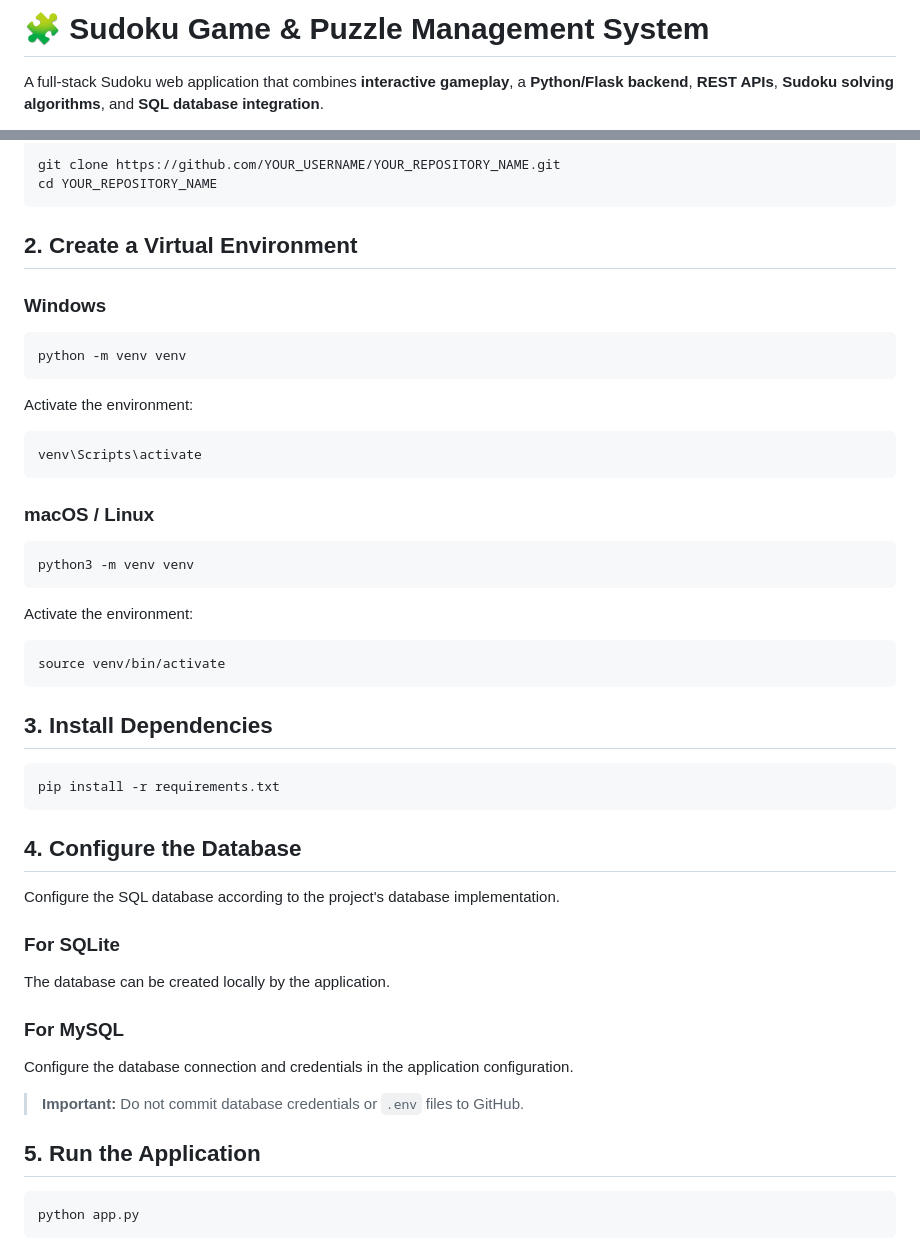
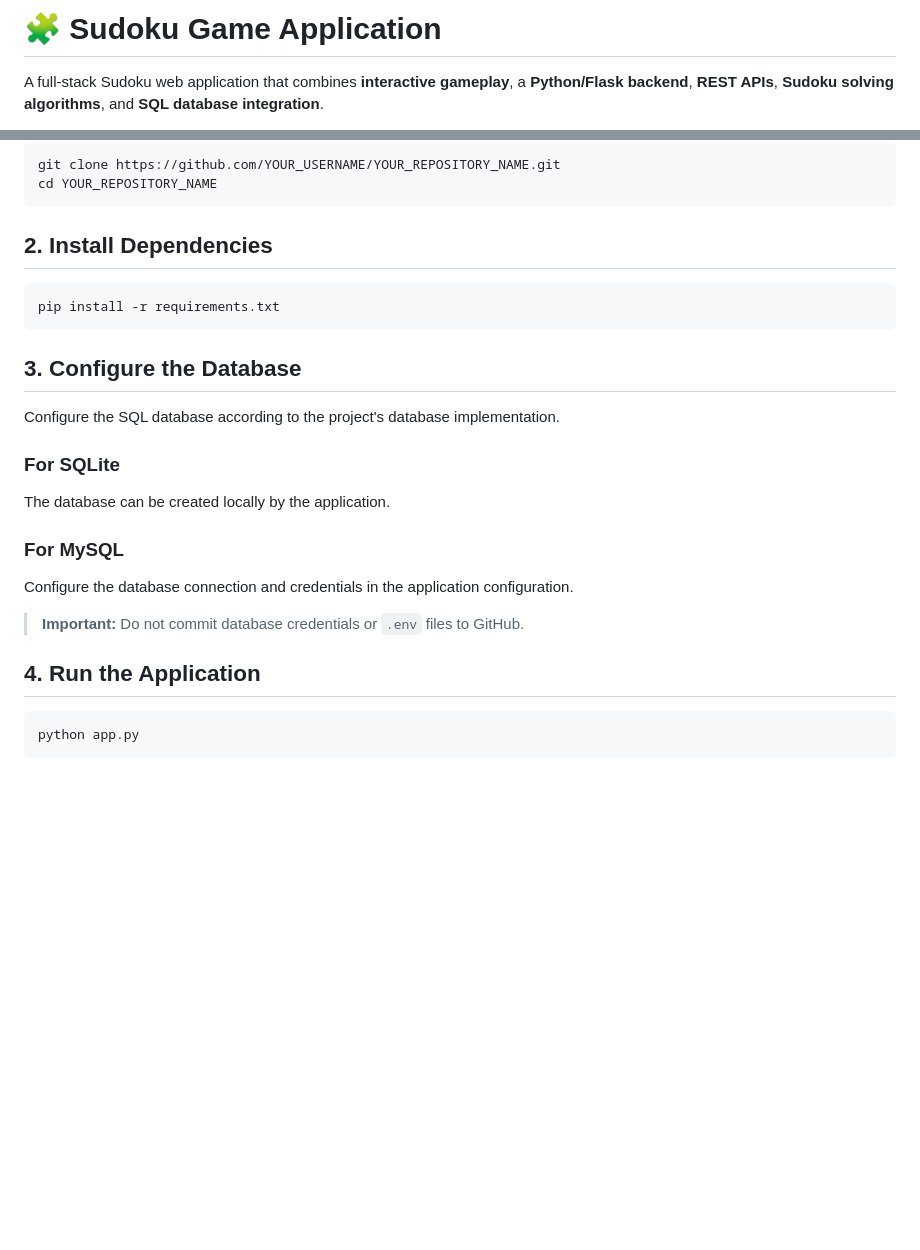
Before and after one commit to ChhandaviGowardhan/sudoku-game-engine, a Markdown page: README.md, 2 parts joined by grey strips. Drawn GitHub-style; blank space fills up the shorter version.

````diff
--- a/README.md
+++ b/README.md
@@ -1,4 +1,4 @@
-# 🧩 Sudoku Game & Puzzle Management System
+# 🧩 Sudoku Game Application
 
 A full-stack Sudoku web application that combines **interactive gameplay**, a **Python/Flask backend**, **REST APIs**, **Sudoku solving algorithms**, and **SQL database integration**.
 
@@ -687,39 +628,13 @@ git clone https://github.com/YOUR_USERNAME/YOUR_REPOSITORY_NAME.git
 cd YOUR_REPOSITORY_NAME
 ```
 
-## 2. Create a Virtual Environment
-
-### Windows
-
-```bash
-python -m venv venv
-```
-
-Activate the environment:
-
-```bash
-venv\Scripts\activate
-```
-
-### macOS / Linux
-
-```bash
-python3 -m venv venv
-```
-
-Activate the environment:
-
-```bash
-source venv/bin/activate
-```
-
-## 3. Install Dependencies
+## 2. Install Dependencies
 
 ```bash
 pip install -r requirements.txt
 ```
 
-## 4. Configure the Database
+## 3. Configure the Database
 
 Configure the SQL database according to the project's database implementation.
 
@@ -733,7 +648,7 @@ Configure the database connection and credentials in the application configurati
 
 > **Important:** Do not commit database credentials or `.env` files to GitHub.
 
-## 5. Run the Application
+## 4. Run the Application
 
 ```bash
 python app.py
````
Also changed, not shown: other parts of README.md (+0 -128 lines).
